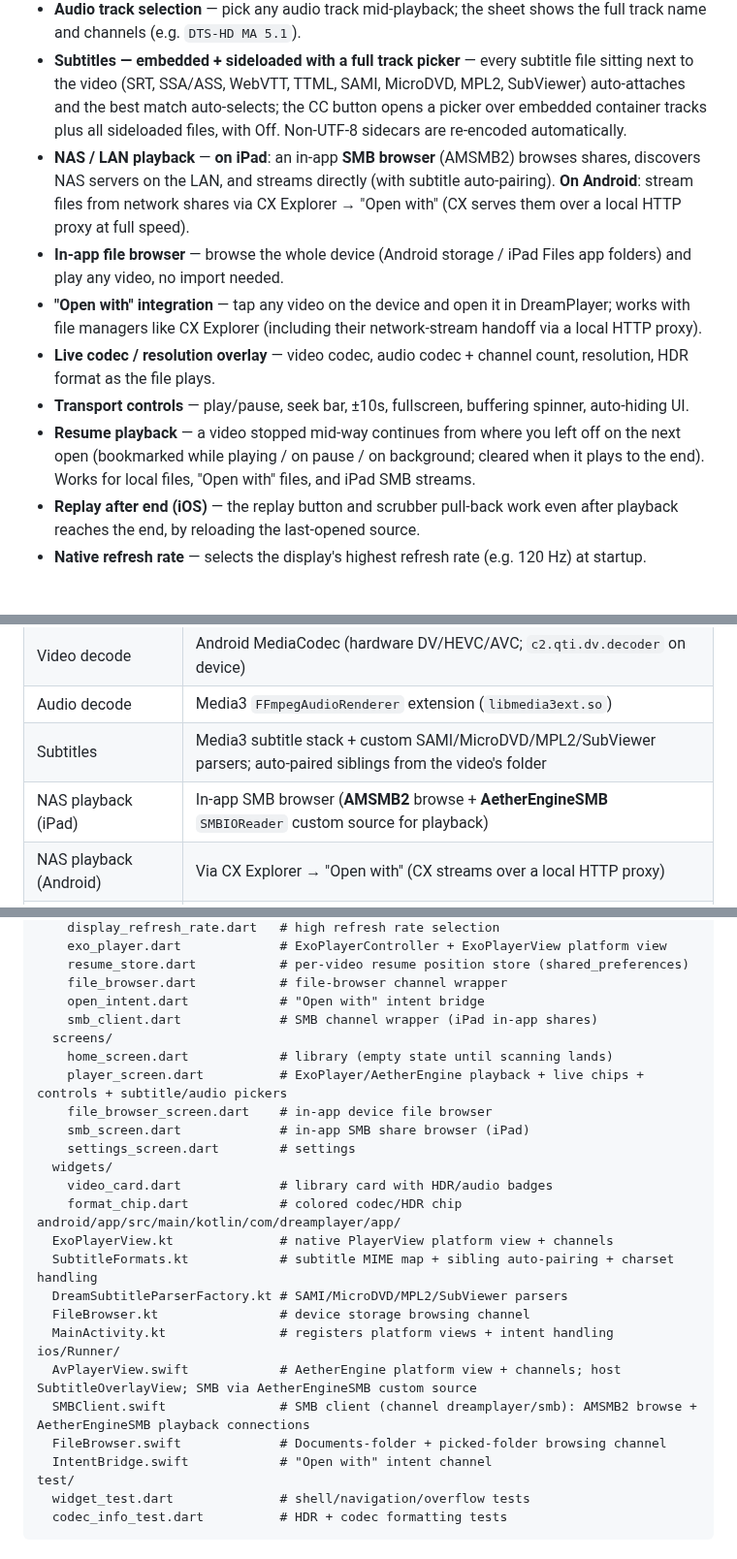
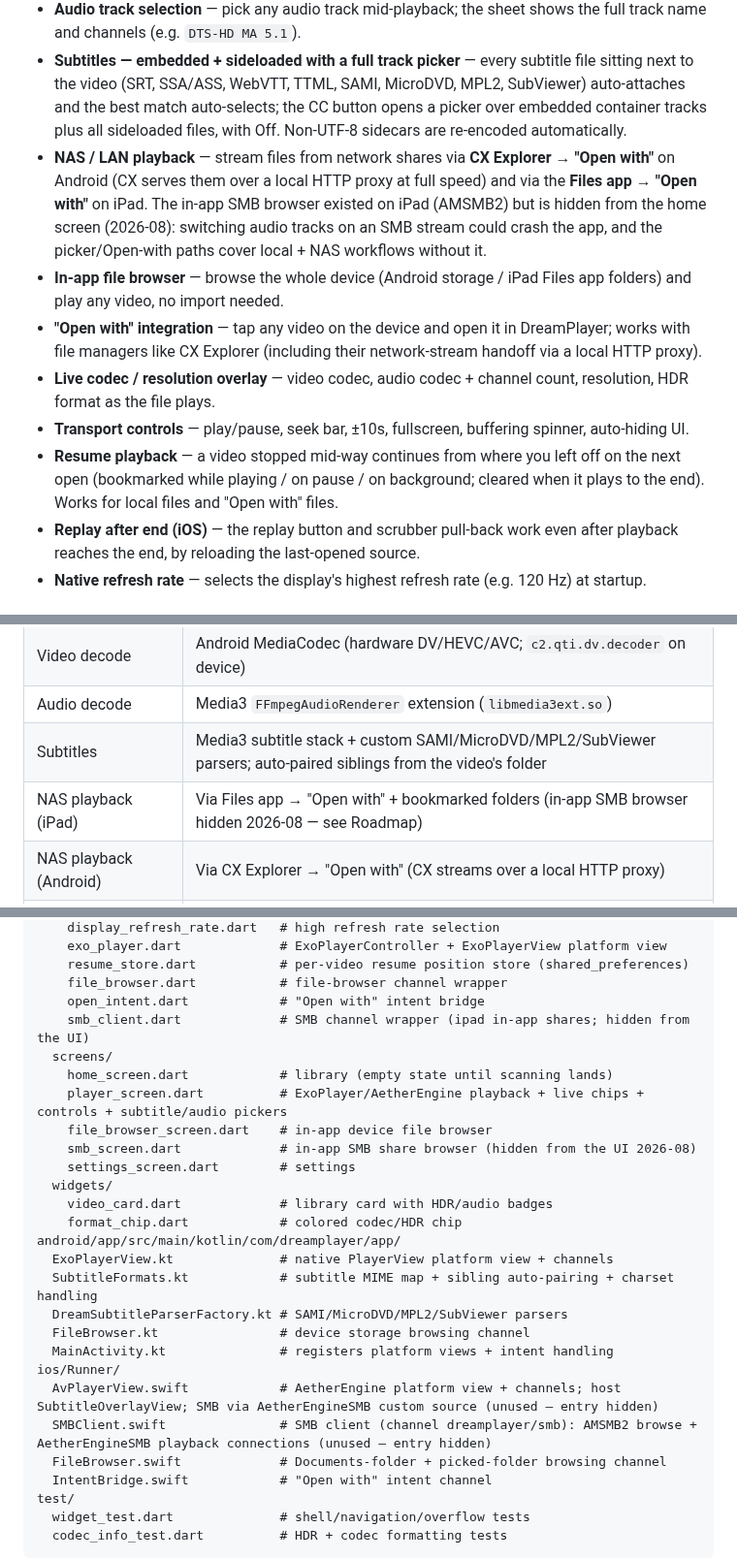
Before and after one commit to devxvoid/DreamPlayer, a Markdown page: README.md, 3 parts joined by grey strips. Shown at 97% size. Drawn GitHub-style.

Commit message:
docs: reflect the in-app SMB home entry being hidden on all platforms

```diff
--- a/README.md
+++ b/README.md
@@ -20,12 +20,12 @@ A cross-platform video player built with **Flutter**, designed for high-end play
 - **All major audio codecs** — DTS, DTS-HD, E-AC3, AC3, TrueHD, AAC, and more via Media3 `FFmpegAudioRenderer` (FLAC and E-AC3 work around buggy platform decoders).
 - **Audio track selection** — pick any audio track mid-playback; the sheet shows the full track name and channels (e.g. `DTS-HD MA 5.1`).
 - **Subtitles — embedded + sideloaded with a full track picker** — every subtitle file sitting next to the video (SRT, SSA/ASS, WebVTT, TTML, SAMI, MicroDVD, MPL2, SubViewer) auto-attaches and the best match auto-selects; the CC button opens a picker over embedded container tracks plus all sideloaded files, with Off. Non-UTF-8 sidecars are re-encoded automatically.
-- **NAS / LAN playback** — **on iPad**: an in-app **SMB browser** (AMSMB2) browses shares, discovers NAS servers on the LAN, and streams directly (with subtitle auto-pairing). **On Android**: stream files from network shares via CX Explorer → "Open with" (CX serves them over a local HTTP proxy at full speed).
+- **NAS / LAN playback** — stream files from network shares via **CX Explorer → "Open with"** on Android (CX serves them over a local HTTP proxy at full speed) and via the **Files app → "Open with"** on iPad. The in-app SMB browser existed on iPad (AMSMB2) but is hidden from the home screen (2026-08): switching audio tracks on an SMB stream could crash the app, and the picker/Open-with paths cover local + NAS workflows without it.
 - **In-app file browser** — browse the whole device (Android storage / iPad Files app folders) and play any video, no import needed.
 - **"Open with" integration** — tap any video on the device and open it in DreamPlayer; works with file managers like CX Explorer (including their network-stream handoff via a local HTTP proxy).
 - **Live codec / resolution overlay** — video codec, audio codec + channel count, resolution, HDR format as the file plays.
 - **Transport controls** — play/pause, seek bar, ±10s, fullscreen, buffering spinner, auto-hiding UI.
-- **Resume playback** — a video stopped mid-way continues from where you left off on the next open (bookmarked while playing / on pause / on background; cleared when it plays to the end). Works for local files, "Open with" files, and iPad SMB streams.
+- **Resume playback** — a video stopped mid-way continues from where you left off on the next open (bookmarked while playing / on pause / on background; cleared when it plays to the end). Works for local files and "Open with" files.
 - **Replay after end (iOS)** — the replay button and scrubber pull-back work even after playback reaches the end, by reloading the last-opened source.
 - **Native refresh rate** — selects the display's highest refresh rate (e.g. 120 Hz) at startup.
 
@@ -39,7 +39,7 @@ A cross-platform video player built with **Flutter**, designed for high-end play
 | Video decode | Android MediaCodec (hardware DV/HEVC/AVC; `c2.qti.dv.decoder` on device) |
 | Audio decode | Media3 `FFmpegAudioRenderer` extension (`libmedia3ext.so`) |
 | Subtitles | Media3 subtitle stack + custom SAMI/MicroDVD/MPL2/SubViewer parsers; auto-paired siblings from the video's folder |
-| NAS playback (iPad) | In-app SMB browser (**AMSMB2** browse + **AetherEngineSMB** `SMBIOReader` custom source for playback) |
+| NAS playback (iPad) | Via Files app → "Open with" + bookmarked folders (in-app SMB browser hidden 2026-08 — see Roadmap) |
 | NAS playback (Android) | Via CX Explorer → "Open with" (CX streams over a local HTTP proxy) |
 | HDR output | Hybrid-composition PlatformView keeps its own SurfaceFlinger layer → real HDR to the display |
 | Reference architecture | [Nova Video Player](https://github.com/nova-video-player/aos-AVP) |
@@ -103,12 +103,12 @@ lib/
     resume_store.dart           # per-video resume position store (shared_preferences)
     file_browser.dart           # file-browser channel wrapper
     open_intent.dart            # "Open with" intent bridge
-    smb_client.dart             # SMB channel wrapper (iPad in-app shares)
+    smb_client.dart             # SMB channel wrapper (ipad in-app shares; hidden from the UI)
   screens/
     home_screen.dart            # library (empty state until scanning lands)
     player_screen.dart          # ExoPlayer/AetherEngine playback + live chips + controls + subtitle/audio pickers
     file_browser_screen.dart    # in-app device file browser
-    smb_screen.dart             # in-app SMB share browser (iPad)
+    smb_screen.dart             # in-app SMB share browser (hidden from the UI 2026-08)
     settings_screen.dart        # settings
   widgets/
     video_card.dart             # library card with HDR/audio badges
@@ -120,8 +120,8 @@ android/app/src/main/kotlin/com/dreamplayer/app/
   FileBrowser.kt                # device storage browsing channel
   MainActivity.kt               # registers platform views + intent handling
 ios/Runner/
-  AvPlayerView.swift            # AetherEngine platform view + channels; host SubtitleOverlayView; SMB via AetherEngineSMB custom source
-  SMBClient.swift               # SMB client (channel dreamplayer/smb): AMSMB2 browse + AetherEngineSMB playback connections
+  AvPlayerView.swift            # AetherEngine platform view + channels; host SubtitleOverlayView; SMB via AetherEngineSMB custom source (unused — entry hidden)
+  SMBClient.swift               # SMB client (channel dreamplayer/smb): AMSMB2 browse + AetherEngineSMB playback connections (unused — entry hidden)
   FileBrowser.swift             # Documents-folder + picked-folder browsing channel
   IntentBridge.swift            # "Open with" intent channel
 test/
```
Also changed, not shown: other parts of README.md (+2 -2 lines), AGENTS.md (+3 -2 lines).
